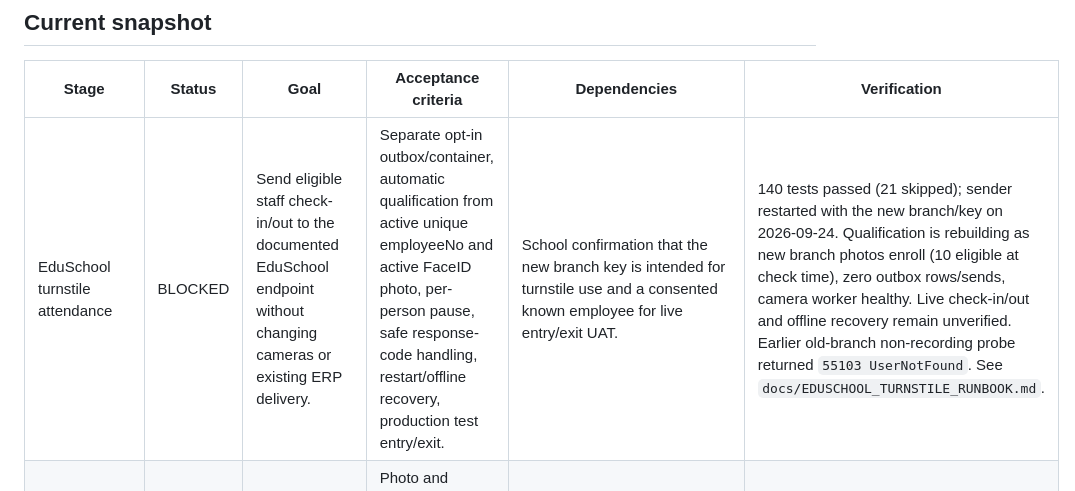
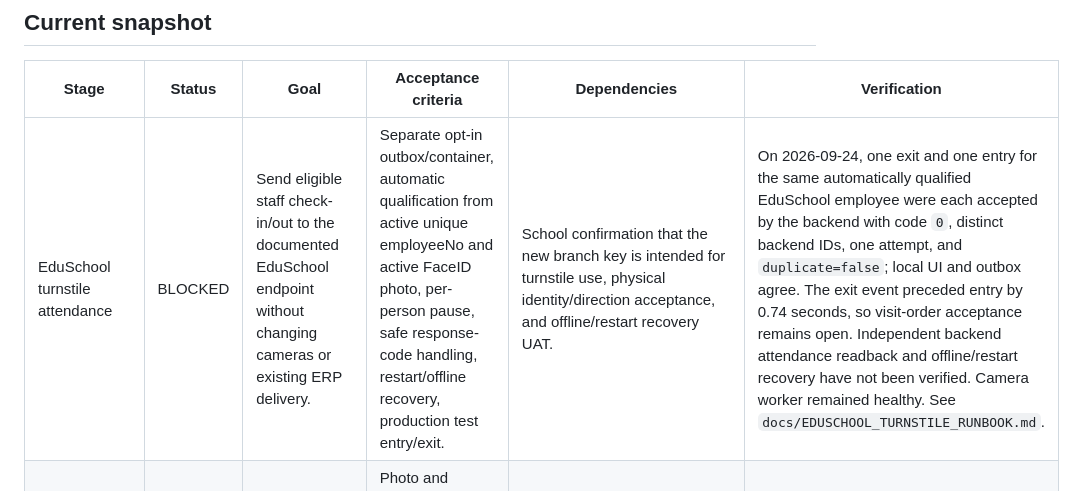
Before and after one commit to baxtiyorsamugov/vision-office, a Markdown page: ROADMAP.md, the part around the change. Drawn GitHub-style.

Commit message:
Record verified EduSchool attendance delivery

```diff
--- a/ROADMAP.md
+++ b/ROADMAP.md
@@ -13,7 +13,7 @@
 
 | Stage | Status | Goal | Acceptance criteria | Dependencies | Verification |
 | --- | --- | --- | --- | --- | --- |
-| EduSchool turnstile attendance | BLOCKED | Send eligible staff check-in/out to the documented EduSchool endpoint without changing cameras or existing ERP delivery. | Separate opt-in outbox/container, automatic qualification from active unique employeeNo and active FaceID photo, per-person pause, safe response-code handling, restart/offline recovery, production test entry/exit. | School confirmation that the new branch key is intended for turnstile use and a consented known employee for live entry/exit UAT. | 140 tests passed (21 skipped); sender restarted with the new branch/key on 2026-09-24. Qualification is rebuilding as new branch photos enroll (10 eligible at check time), zero outbox rows/sends, camera worker healthy. Live check-in/out and offline recovery remain unverified. Earlier old-branch non-recording probe returned `55103 UserNotFound`. See `docs/EDUSCHOOL_TURNSTILE_RUNBOOK.md`. |
+| EduSchool turnstile attendance | BLOCKED | Send eligible staff check-in/out to the documented EduSchool endpoint without changing cameras or existing ERP delivery. | Separate opt-in outbox/container, automatic qualification from active unique employeeNo and active FaceID photo, per-person pause, safe response-code handling, restart/offline recovery, production test entry/exit. | School confirmation that the new branch key is intended for turnstile use, physical identity/direction acceptance, and offline/restart recovery UAT. | On 2026-09-24, one exit and one entry for the same automatically qualified EduSchool employee were each accepted by the backend with code `0`, distinct backend IDs, one attempt, and `duplicate=false`; local UI and outbox agree. The exit event preceded entry by 0.74 seconds, so visit-order acceptance remains open. Independent backend attendance readback and offline/restart recovery have not been verified. Camera worker remained healthy. See `docs/EDUSCHOOL_TURNSTILE_RUNBOOK.md`. |
 | EduSchool local photos and FaceID | DONE | Attach local photos to synced staff/students without changing the existing ERP FaceID catalog or event delivery. | Photo and embedding survive hourly import; only active records join recognition cache; EduSchool camera events stay local; directory shows photo count and history. | EduSchool directory, PostgreSQL, local FaceID weights. | 121 tests passed (21 environment skips); isolated upload with the real FaceID model succeeded; live UI checked; PostgreSQL table present; 116 employees and 2541 students retained; both CUDA cameras connected. Automatic source-photo enrollment is tracked separately below. |
 | EduSchool automatic source-photo FaceID | DONE | Turn available API images into local embeddings without using camera worker CPU or changing attendance delivery. | Bounded background enrollment, source-host validation, one-face check, conflict/status handling, source-change invalidation, camera cache recognition and Docker restart verified. | EduSchool directory, PostgreSQL, local FaceID weights, reachable source images. | 127 tests passed (21 environment skips), plus final disabled-photo test; real 128x128 EduSchool image yielded one face; PostgreSQL migration, image download, FaceID cache, UI and service restart checked. Both RTSP streams connected at 24-25 capture FPS with zero FaceID drops. Backfill remains in progress in the background; a live known-person camera pass is not yet verified. |
 | EduSchool External API directory | DONE | Cache scoped students and employees from the available read-only External API without touching FaceID or attendance delivery. | Independent hourly Docker service; atomic full-page import, identical-ID deduplication with conflict rejection, inactive retention until an explicit guarded purge, visible sync state and directory; existing FaceID people and outbox unchanged. | Supplied branch, bearer token and API key in local ignored config. | 144 tests passed (21 environment skips); on 2026-09-24 the old-branch 2658 profiles and 167 reference photos were explicitly purged after backup. Repeated sync and UI show only 2013 students plus 502 unique employees; camera healthy, turnstile outbox empty. Live attendance delivery still needs UAT. |
```
